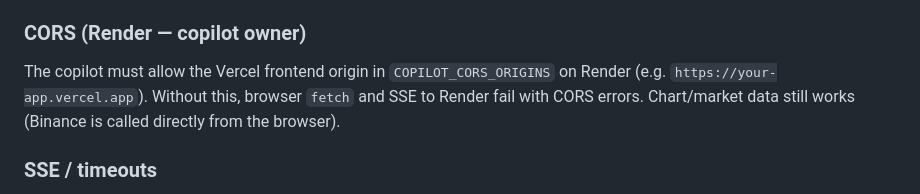
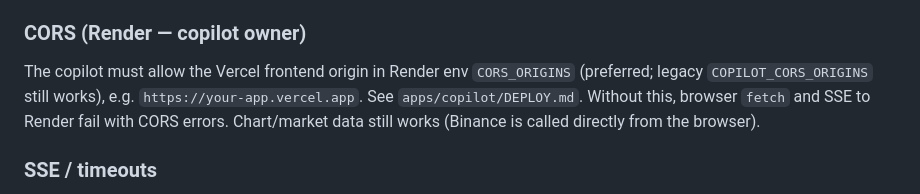
Before and after one commit to CuongTranXuan/cryptosignal-mobile, a Markdown page: DEPLOY.md, the part around the change. GitHub-like rendering.

Commit message:
docs: point CORS allowlist at CORS_ORIGINS for Render copilot
Align root Vercel DEPLOY.md with apps/copilot CORS_ORIGINS (legacy
COPILOT_CORS_ORIGINS still accepted).

```diff
--- a/DEPLOY.md
+++ b/DEPLOY.md
@@ -51,7 +51,7 @@ Optional tunnel: run copilot + web with `scripts/dev-stack.sh`; ngrok on port 30
 
 ### CORS (Render — copilot owner)
 
-The copilot must allow the Vercel frontend origin in `COPILOT_CORS_ORIGINS` on Render (e.g. `https://your-app.vercel.app`). Without this, browser `fetch` and SSE to Render fail with CORS errors. Chart/market data still works (Binance is called directly from the browser).
+The copilot must allow the Vercel frontend origin in Render env `CORS_ORIGINS` (preferred; legacy `COPILOT_CORS_ORIGINS` still works), e.g. `https://your-app.vercel.app`. See `apps/copilot/DEPLOY.md`. Without this, browser `fetch` and SSE to Render fail with CORS errors. Chart/market data still works (Binance is called directly from the browser).
 
 ### SSE / timeouts
 
```
